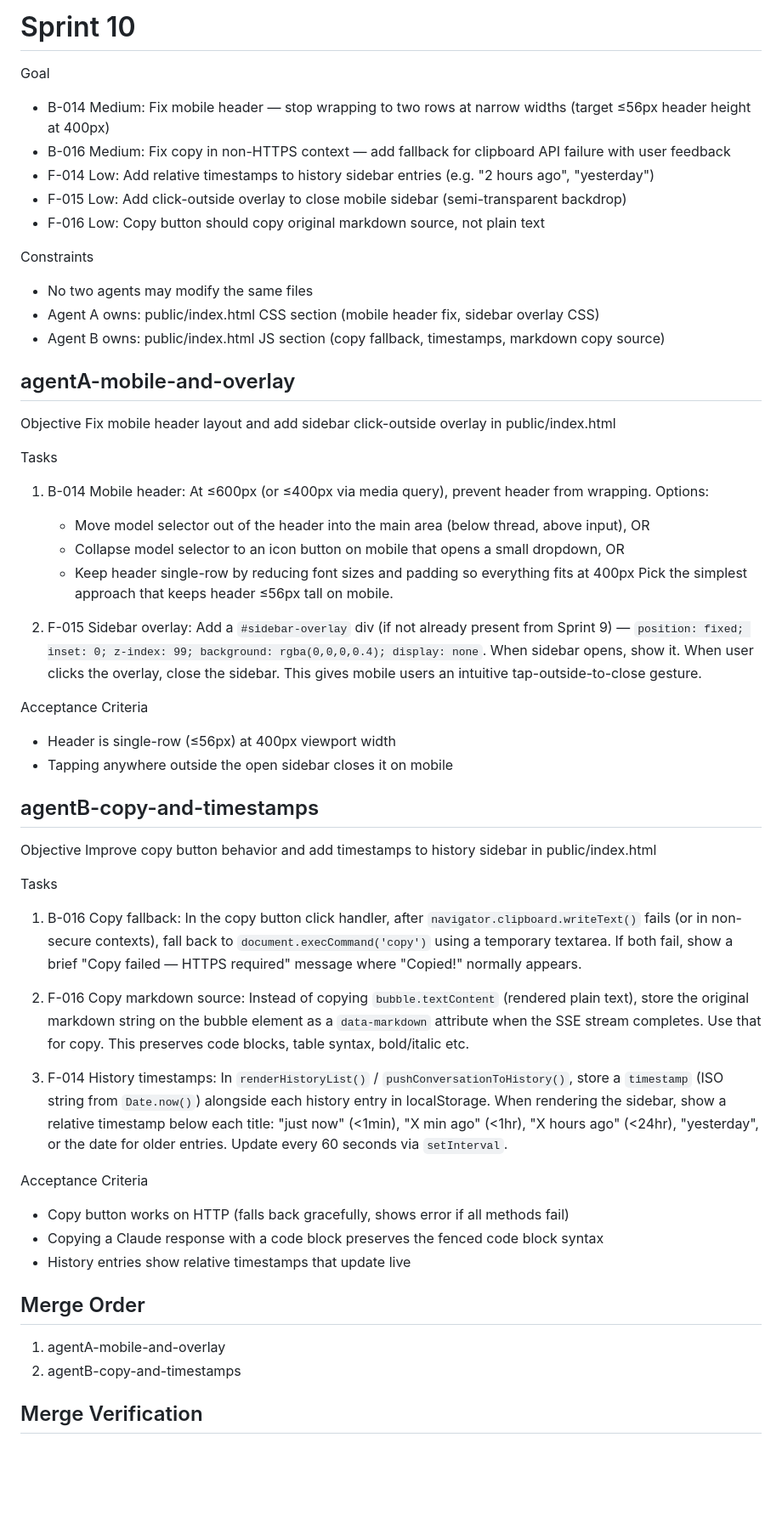
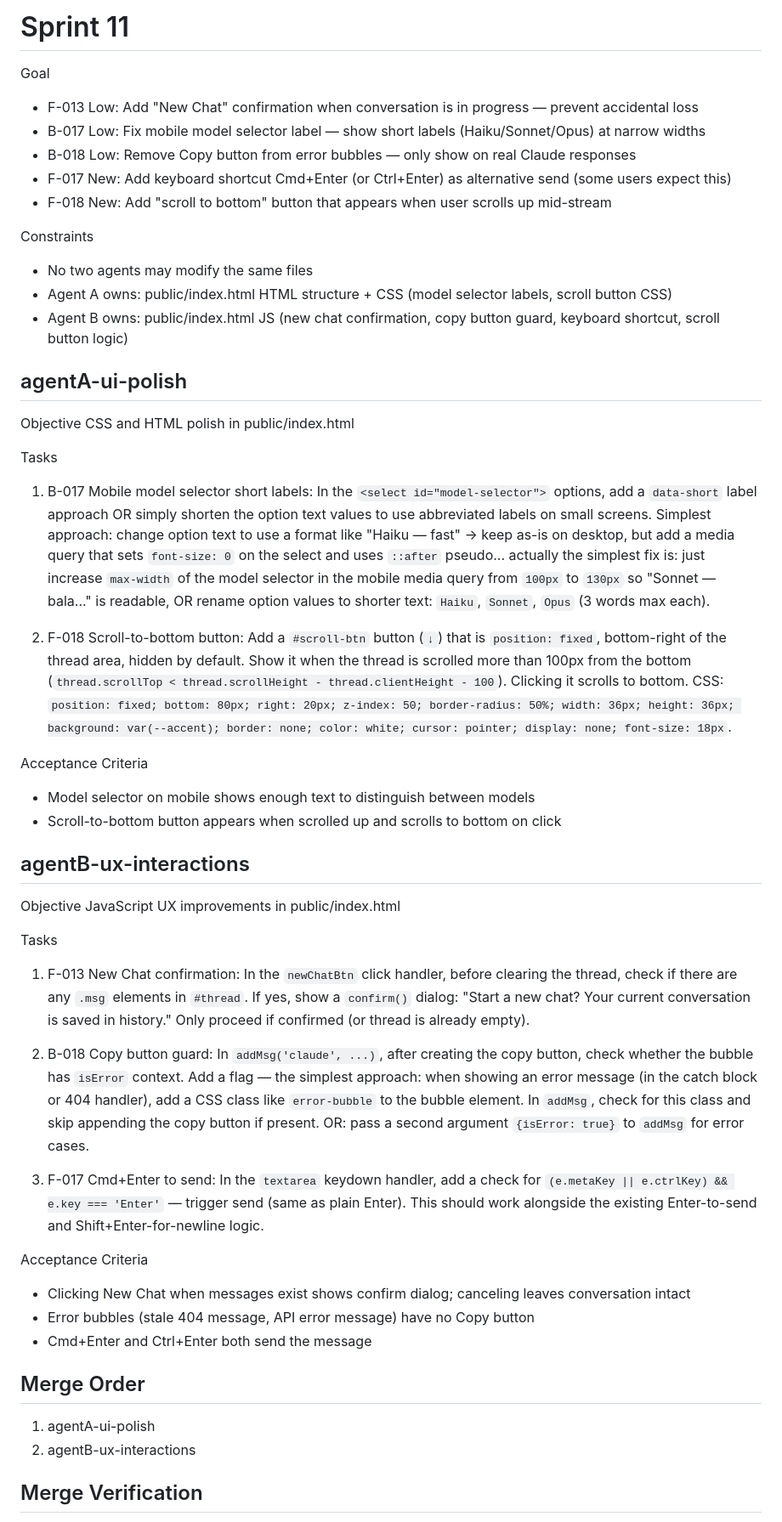
Before and after one commit to davidbmar/claude-chat-workspace, a Markdown page: SPRINT_BRIEF.md, the part around the change. Shown at 85% size. Drawn GitHub-style; blank space fills up the shorter version.

Commit message:
chore: sprint 10 PROJECT_STATUS, sprint 11 brief, backlog updated
Sprint 10: 4/5 fixes verified. New: B-017 model truncation, B-018 copy on error bubbles.
Sprint 11 targets: New Chat confirmation, model label fix, copy guard, Cmd+Enter, scroll button.

Co-Authored-By: Claude Sonnet 4.6 <noreply@anthropic.com>

```diff
--- a/SPRINT_BRIEF.md
+++ b/SPRINT_BRIEF.md
@@ -1,55 +1,51 @@
-# Sprint 10
+# Sprint 11
 
 Goal
-- B-014 Medium: Fix mobile header — stop wrapping to two rows at narrow widths (target ≤56px header height at 400px)
-- B-016 Medium: Fix copy in non-HTTPS context — add fallback for clipboard API failure with user feedback
-- F-014 Low: Add relative timestamps to history sidebar entries (e.g. "2 hours ago", "yesterday")
-- F-015 Low: Add click-outside overlay to close mobile sidebar (semi-transparent backdrop)
-- F-016 Low: Copy button should copy original markdown source, not plain text
+- F-013 Low: Add "New Chat" confirmation when conversation is in progress — prevent accidental loss
+- B-017 Low: Fix mobile model selector label — show short labels (Haiku/Sonnet/Opus) at narrow widths
+- B-018 Low: Remove Copy button from error bubbles — only show on real Claude responses
+- F-017 New: Add keyboard shortcut Cmd+Enter (or Ctrl+Enter) as alternative send (some users expect this)
+- F-018 New: Add "scroll to bottom" button that appears when user scrolls up mid-stream
 
 Constraints
 - No two agents may modify the same files
-- Agent A owns: public/index.html CSS section (mobile header fix, sidebar overlay CSS)
-- Agent B owns: public/index.html JS section (copy fallback, timestamps, markdown copy source)
+- Agent A owns: public/index.html HTML structure + CSS (model selector labels, scroll button CSS)
+- Agent B owns: public/index.html JS (new chat confirmation, copy button guard, keyboard shortcut, scroll button logic)
 
-## agentA-mobile-and-overlay
+## agentA-ui-polish
 
 Objective
-Fix mobile header layout and add sidebar click-outside overlay in public/index.html
+CSS and HTML polish in public/index.html
 
 Tasks
-1. B-014 Mobile header: At ≤600px (or ≤400px via media query), prevent header from wrapping. Options:
-   - Move model selector out of the header into the main area (below thread, above input), OR
-   - Collapse model selector to an icon button on mobile that opens a small dropdown, OR
-   - Keep header single-row by reducing font sizes and padding so everything fits at 400px
-   Pick the simplest approach that keeps header ≤56px tall on mobile.
+1. B-017 Mobile model selector short labels: In the `<select id="model-selector">` options, add a `data-short` label approach OR simply shorten the option text values to use abbreviated labels on small screens. Simplest approach: change option text to use a format like "Haiku — fast" → keep as-is on desktop, but add a media query that sets `font-size: 0` on the select and uses `::after` pseudo... actually the simplest fix is: just increase `max-width` of the model selector in the mobile media query from `100px` to `130px` so "Sonnet — bala..." is readable, OR rename option values to shorter text: `Haiku`, `Sonnet`, `Opus` (3 words max each).
 
-2. F-015 Sidebar overlay: Add a `#sidebar-overlay` div (if not already present from Sprint 9) — `position: fixed; inset: 0; z-index: 99; background: rgba(0,0,0,0.4); display: none`. When sidebar opens, show it. When user clicks the overlay, close the sidebar. This gives mobile users an intuitive tap-outside-to-close gesture.
+2. F-018 Scroll-to-bottom button: Add a `#scroll-btn` button (`↓`) that is `position: fixed`, bottom-right of the thread area, hidden by default. Show it when the thread is scrolled more than 100px from the bottom (`thread.scrollTop < thread.scrollHeight - thread.clientHeight - 100`). Clicking it scrolls to bottom. CSS: `position: fixed; bottom: 80px; right: 20px; z-index: 50; border-radius: 50%; width: 36px; height: 36px; background: var(--accent); border: none; color: white; cursor: pointer; display: none; font-size: 18px`.
 
 Acceptance Criteria
-- Header is single-row (≤56px) at 400px viewport width
-- Tapping anywhere outside the open sidebar closes it on mobile
+- Model selector on mobile shows enough text to distinguish between models
+- Scroll-to-bottom button appears when scrolled up and scrolls to bottom on click
 
-## agentB-copy-and-timestamps
+## agentB-ux-interactions
 
 Objective
-Improve copy button behavior and add timestamps to history sidebar in public/index.html
+JavaScript UX improvements in public/index.html
 
 Tasks
-1. B-016 Copy fallback: In the copy button click handler, after `navigator.clipboard.writeText()` fails (or in non-secure contexts), fall back to `document.execCommand('copy')` using a temporary textarea. If both fail, show a brief "Copy failed — HTTPS required" message where "Copied!" normally appears.
+1. F-013 New Chat confirmation: In the `newChatBtn` click handler, before clearing the thread, check if there are any `.msg` elements in `#thread`. If yes, show a `confirm()` dialog: "Start a new chat? Your current conversation is saved in history." Only proceed if confirmed (or thread is already empty).
 
-2. F-016 Copy markdown source: Instead of copying `bubble.textContent` (rendered plain text), store the original markdown string on the bubble element as a `data-markdown` attribute when the SSE stream completes. Use that for copy. This preserves code blocks, table syntax, bold/italic etc.
+2. B-018 Copy button guard: In `addMsg('claude', ...)`, after creating the copy button, check whether the bubble has `isError` context. Add a flag — the simplest approach: when showing an error message (in the catch block or 404 handler), add a CSS class like `error-bubble` to the bubble element. In `addMsg`, check for this class and skip appending the copy button if present. OR: pass a second argument `{isError: true}` to `addMsg` for error cases.
 
-3. F-014 History timestamps: In `renderHistoryList()` / `pushConversationToHistory()`, store a `timestamp` (ISO string from `Date.now()`) alongside each history entry in localStorage. When rendering the sidebar, show a relative timestamp below each title: "just now" (<1min), "X min ago" (<1hr), "X hours ago" (<24hr), "yesterday", or the date for older entries. Update every 60 seconds via `setInterval`.
+3. F-017 Cmd+Enter to send: In the `textarea` keydown handler, add a check for `(e.metaKey || e.ctrlKey) && e.key === 'Enter'` — trigger send (same as plain Enter). This should work alongside the existing Enter-to-send and Shift+Enter-for-newline logic.
 
 Acceptance Criteria
-- Copy button works on HTTP (falls back gracefully, shows error if all methods fail)
-- Copying a Claude response with a code block preserves the fenced code block syntax
-- History entries show relative timestamps that update live
+- Clicking New Chat when messages exist shows confirm dialog; canceling leaves conversation intact
+- Error bubbles (stale 404 message, API error message) have no Copy button
+- Cmd+Enter and Ctrl+Enter both send the message
 
 ## Merge Order
-1. agentA-mobile-and-overlay
-2. agentB-copy-and-timestamps
+1. agentA-ui-polish
+2. agentB-ux-interactions
 
 ## Merge Verification
 - node -e "require('fs').readFileSync('public/index.html','utf8'); console.log('HTML readable')"
```
Also changed, not shown: 1 other file.
